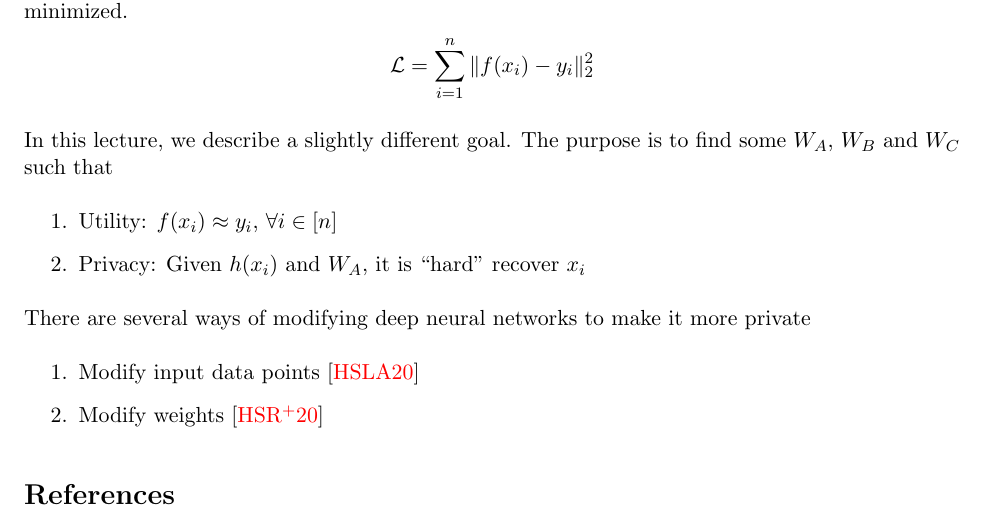
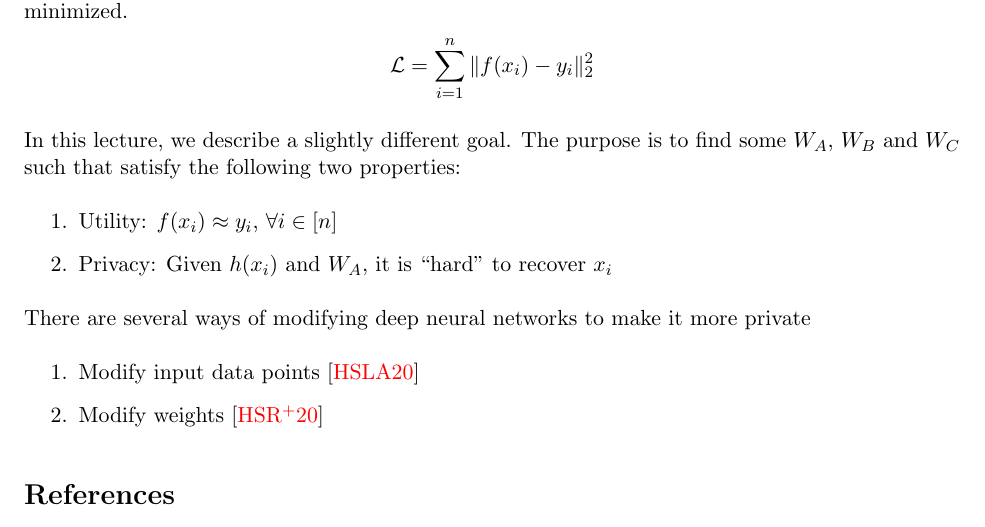
Before and after one commit to magiclinux/magiclinux.github.io, a LaTeX document (deeplearning20/lecture/lecture1.tex): part of page 1 of 2, cut so that both start at the same text. Compiled offline with pdfLaTeX.

Commit message:
minor edits

```diff
--- a/deeplearning20/lecture/lecture1.tex
+++ b/deeplearning20/lecture/lecture1.tex
@@ -87,10 +87,10 @@ In classical deep learning training, the task is to find weights $W_A, W_B$ and
 \end{align*}
 
 In this lecture, we describe a slightly different goal.
-The purpose is to find some $W_A$, $W_B$ and $W_C$ such that
+The purpose is to find some $W_A$, $W_B$ and $W_C$ such that satisfy the following two properties:
 \begin{enumerate}
   \item Utility: $f(x_i) \approx y_i$, $\forall i \in [n]$
-  \item Privacy: Given $h(x_i)$ and $W_A$, it is ``hard'' recover $x_i$
+  \item Privacy: Given $h(x_i)$ and $W_A$, it is ``hard'' to recover $x_i$
 \end{enumerate}
 
 There are several ways of modifying deep neural networks to make it more private
```
Also changed, not shown: deeplearning20/lecture/lecture1.pdf.
